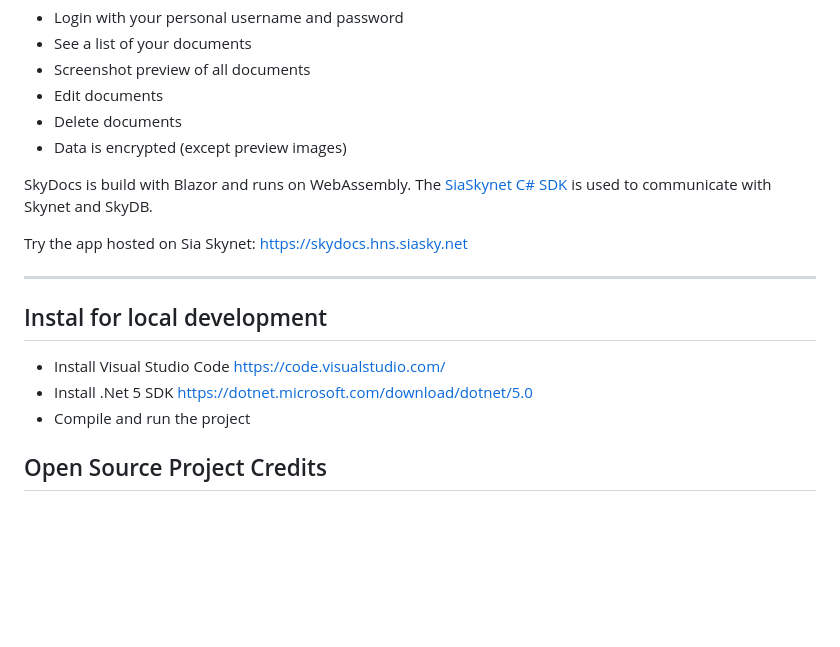
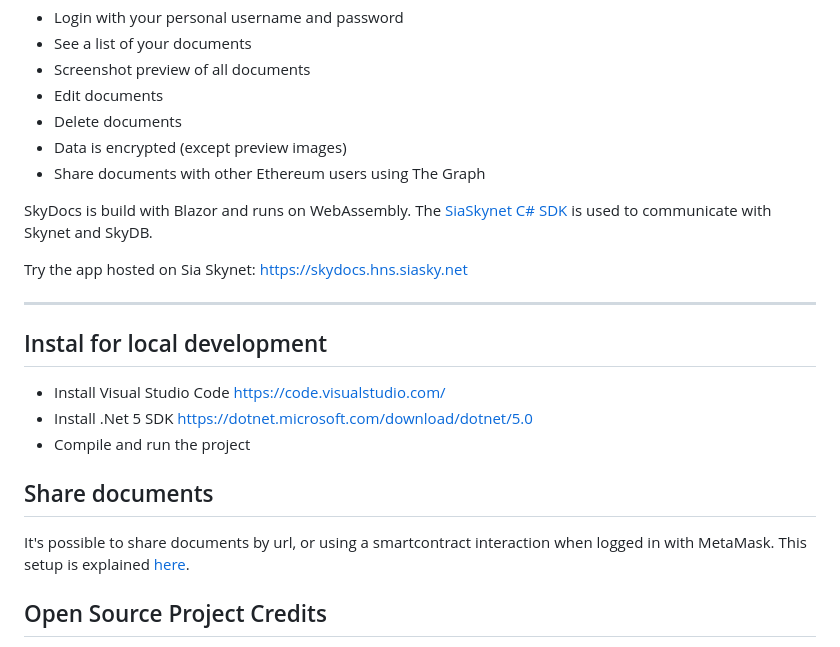
Before and after one commit to michielpost/SkyDocs, a Markdown page: README.md, the part around the change. GitHub-like rendering; blank space fills up the shorter version.

Commit message:
Share architecture setup

```diff
--- a/README.md
+++ b/README.md
@@ -12,6 +12,7 @@ Features:
 - Edit documents
 - Delete documents
 - Data is encrypted (except preview images)
+- Share documents with other Ethereum users using The Graph
 
 SkyDocs is build with Blazor and runs on WebAssembly. The [SiaSkynet C# SDK](https://github.com/michielpost/SiaSkynet) is used to communicate with Skynet and SkyDB.
 
@@ -22,6 +23,10 @@ Try the app hosted on Sia Skynet: https://skydocs.hns.siasky.net
 - Install Visual Studio Code https://code.visualstudio.com/
 - Install .Net 5 SDK https://dotnet.microsoft.com/download/dotnet/5.0
 - Compile and run the project
+
+## Share documents
+It's possible to share documents by url, or using a smartcontract interaction when logged in with MetaMask.
+This setup is explained [here](ShareArchitecture).
 
 ## Open Source Project Credits
 - [SiaSkynet C# SDK](https://github.com/michielpost/SiaSkynet)
```
Also changed, not shown: ShareArchitecture/README.md (added, +37 -0 lines), ShareArchitecture/Diagram.png (added), 1 other file.
